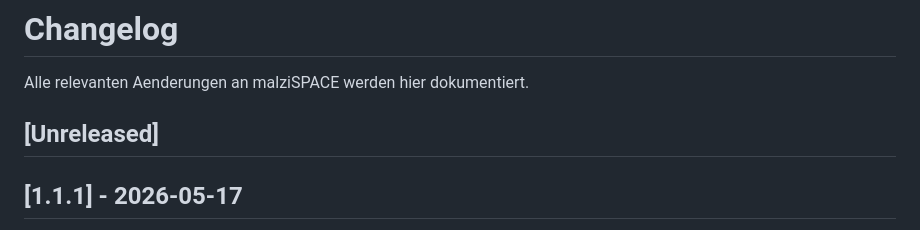
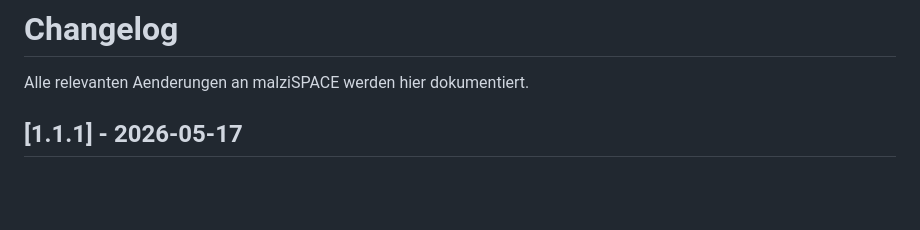
Before and after one commit to malziland/malzispace, a Markdown page: CHANGELOG.md, the part around the change. GitHub-like rendering; blank space fills up the shorter version.

Commit message:
docs(changelog): drop empty Unreleased placeholder

```diff
--- a/CHANGELOG.md
+++ b/CHANGELOG.md
@@ -1,8 +1,6 @@
 # Changelog
 
 Alle relevanten Aenderungen an malziSPACE werden hier dokumentiert.
-
-## [Unreleased]
 
 ## [1.1.1] - 2026-05-17
 
```
